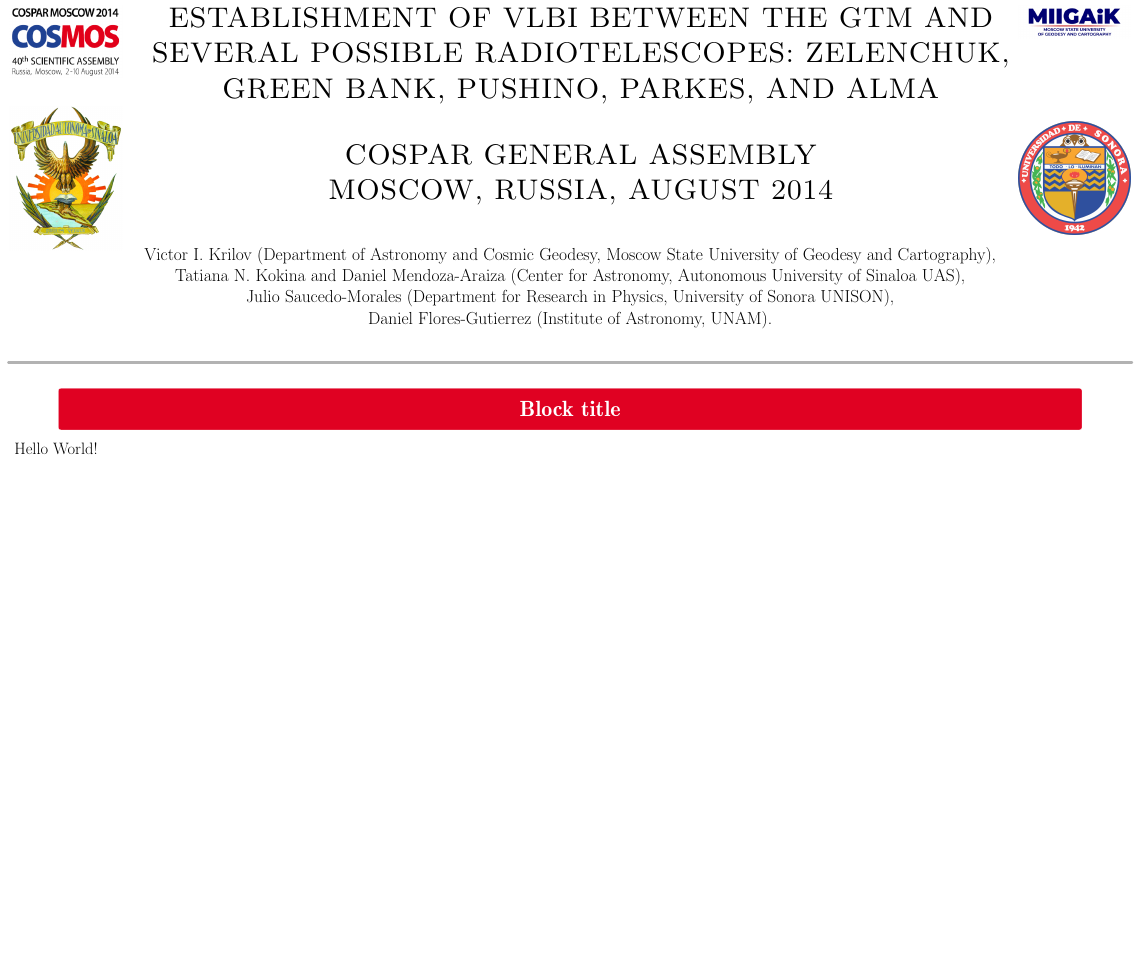
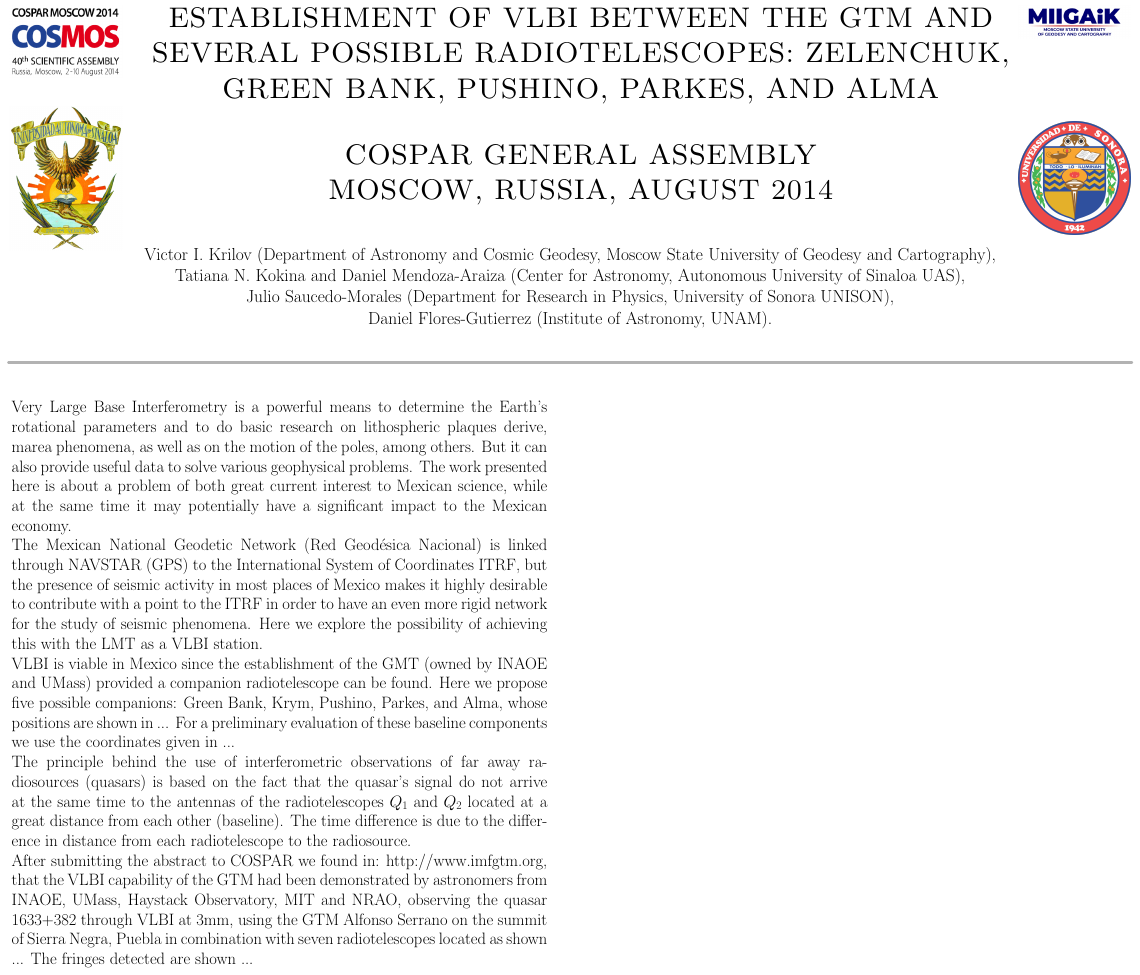
Before and after one commit to elabundis/COSPAR_2014, a LaTeX poster (main.tex): the whole page. Compiled offline with pdfLaTeX; a LaTeX package or settings file that is missing is left out.

Commit message:
Finish text for first column

```diff
--- a/main.tex
+++ b/main.tex
@@ -47,8 +47,43 @@
 	{\includegraphics[width=0.10\textwidth]{Figures/UNISON_logo.png}};
 
 % Body text
-\block{\fontsize{48}{58}\selectfont Block title}{\fontsize{36}{43}\selectfont
-Hello World!
+\begin{columns}
+
+ % First column
+\column{0.5}% Width set relative to text width
+
+\block{}{\fontsize{36}{43}\selectfont
+Very Large Base Interferometry is a powerful means to determine the Earth's rotational parameters and to do basic research on
+lithospheric plaques derive,
+marea phenomena,
+as well as on the motion of the poles,
+among others.
+But it can also provide useful data to solve various geophysical problems.
+The work presented here is about a problem of both great current interest to Mexican science,
+while at the same time it may potentially have a significant impact to the Mexican economy.
+
+The Mexican National Geodetic Network (Red Geodésica Nacional) is linked through NAVSTAR (GPS) to the International System of Coordinates ITRF,
+but the presence of seismic activity in most places of Mexico makes it highly desirable to contribute with a point to the ITRF in order to have an even more rigid network for the study of seismic phenomena.
+Here we explore the possibility of achieving this with the LMT as a VLBI station.
+
+VLBI is viable in Mexico since the establishment of the GMT (owned by INAOE and UMass) provided a companion radiotelescope can be found.
+Here we propose five possible companions:
+Green Bank, Krym, Pushino, Parkes, and Alma,
+whose positions are shown in ...
+For a preliminary evaluation of these baseline components we use the coordinates given in ...
+
+The principle behind the use of interferometric observations of far away radiosources (quasars) is based on the fact that the quasar's signal do not arrive at the same time to the antennas of the radiotelescopes $Q_1$ and $Q_2$ located at a great distance from each other (baseline).
+The time difference is due to the difference in distance from each radiotelescope to the radiosource.
+
+After submitting the abstract to COSPAR we found in: http://www.imfgtm.org,
+that the VLBI capability of the GTM had been demonstrated by astronomers from
+INAOE, UMass, Haystack Observatory, MIT and NRAO,
+observing the quasar 1633+382 through VLBI at 3mm,
+using the GTM Alfonso Serrano on the summit of Sierra Negra, Puebla
+in combination with seven radiotelescopes located as shown ...
+The fringes detected are shown ...
 }
 
+\end{columns}
+
 \end{document}
```
